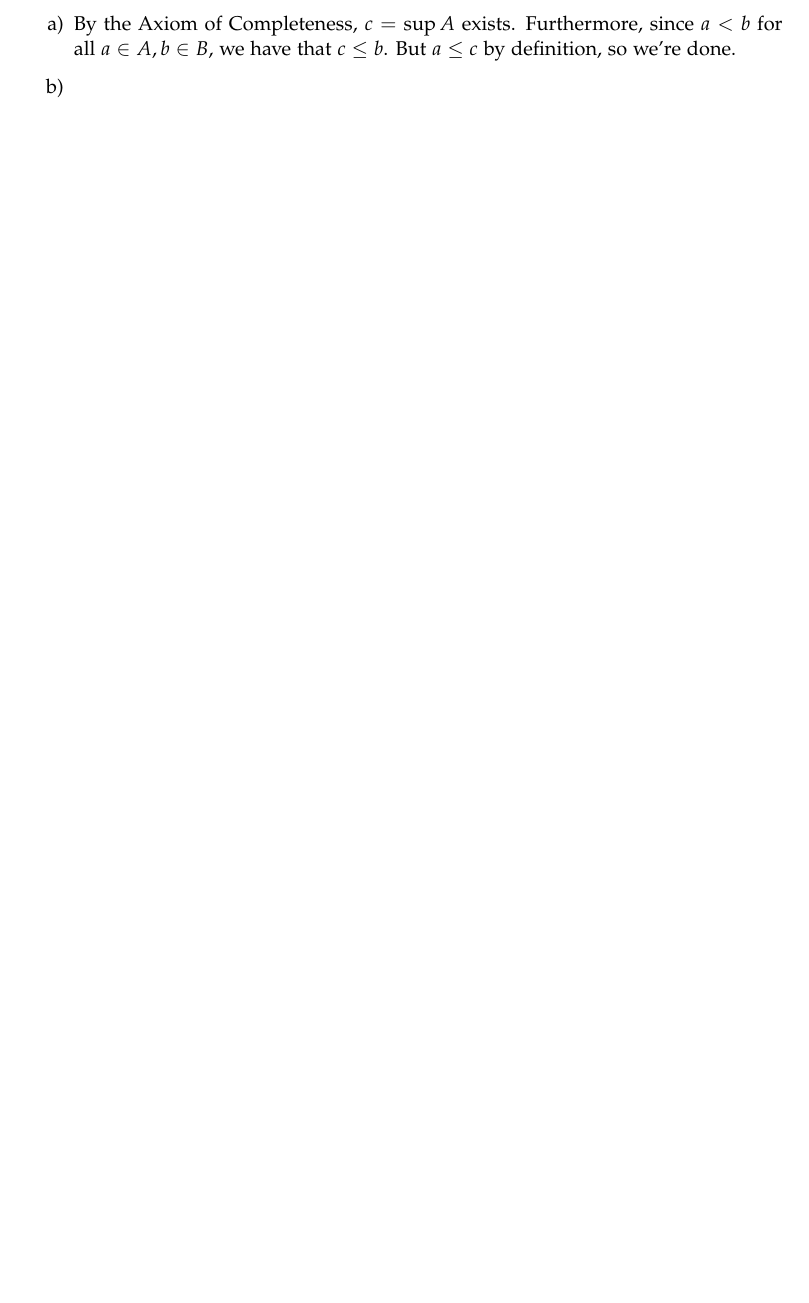
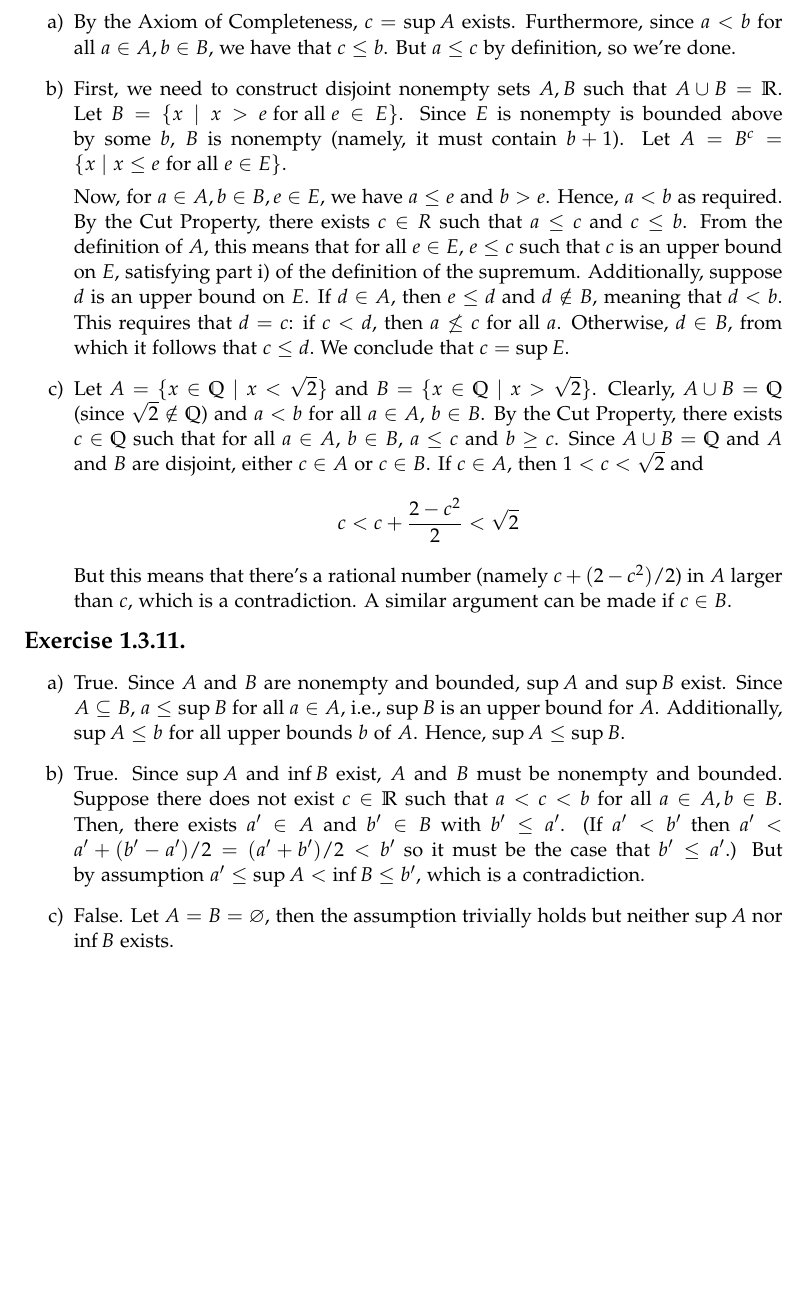
Before and after one commit to zfnmxt/understanding-analysis, a LaTeX document (ch1.tex): part of the page before the commit and part of page 2 of 2 after it, cut so that both start at the same text, the shorter picture padded with empty space. The pictures show the PDF file ch1.pdf that the author committed with the source.

Commit message:
Finish 1.3

```diff
--- a/ch1.tex
+++ b/ch1.tex
@@ -81,7 +81,54 @@ you have to use the fact that $\max (\max (x_1, \dots, x_n), x_{n+1}) = \max
 \item By the Axiom of Completeness, $c = \sup A$ exists. Furthermore, since $a <
   b$ for all $a \in A, b \in B$, we have that $c \leq b$. But
   $a \leq c$ by definition, so we're done.
-\item
+\item First, we need to construct disjoint nonempty sets $A, B$ such that $A
+  \cup B = \mathbb{R}$. Let $B = \{ x \mid x > e \text{ for all } e \in E\}$.
+  Since $E$ is nonempty is bounded above by some $b$, $B$ is nonempty (namely,
+  it must contain $b + 1$). Let $A = B^c = {\{ x \mid x \leq e \text{ for all } e
+  \in E \}}$.
+
+
+  Now, for $a \in A, b \in B, e \in E$, we have $a \leq e$ and $b > e$. Hence,
+  $a < b$ as required. By the Cut Property, there exists $c \in \mathbB{R}$ such
+  that $a \leq c$ and $c \leq b$. From the definition of $A$, this means that
+  for all $e \in E$, $e \leq c$ such that $c$ is an upper bound on $E$,
+  satisfying part i) of the definition of the supremum. Additionally, suppose
+  $d$ is an upper bound on $E$. If $d \in A$, then $e \leq d$ and $d
+  \notin B$, meaning that $d < b$. This requires that $d = c$: if $c < d$, then
+  $a \not\leq c$ for all $a$. Otherwise, $d \in B$, from which it follows that
+  $c \leq d.$ We conclude that $c = \sup E$.
+
+\item Let $A = \{ x \in \mathbb{Q} \mid x < \sqrt{2} \}$ and $B = \{x \in
+  \mathbb{Q} \mid x > \sqrt{2}\}$. Clearly, $A \cup B = \mathbb{Q}$ (since
+  $\sqrt{2} \notin \mathbb{Q}$) and $a < b$
+  for all $a \in A$, $b \in B$. By the Cut Property, there exists $c \in
+  \mathbb{Q}$ such that for all $a \in A$, $b \in B$, $a \leq c$ and $b \geq c$.
+  Since $A \cup B = \mathbb{Q}$ and $A$ and $B$ are disjoint, either $c \in A$
+  or $c \in B$. If $c \in A$, then $1 < c < \sqrt{2}$ and
+\begin{align*}
+c < c + \frac{2 - c^2}{2}  < \sqrt{2}
+\end{align*}
+But this means that there's a rational number (namely $c + (2 - c^2)/2$) in $A$ larger
+than $c$, which is a contradiction. A similar argument can be made if $c \in B$.
 \end{enumerate}
 \end{ex}
+
+\begin{ex}{1.3.11}
+  \begin{enumerate}[label=\alph*)]
+  \item True. Since $A$ and $B$ are nonempty and bounded, $\sup A$ and $\sup B$
+    exist. Since $A \subseteq B$, $a \leq \sup B$ for all $a \in A$, i.e., $\sup
+    B$ is an upper bound for $A$. Additionally, $\sup A \leq b$ for all
+    upper bounds $b$ of $A$. Hence, $\sup A \leq \sup B$.
+
+  \item True. Since $\sup A$ and $\inf B$ exist, $A$ and $B$ must be nonempty
+    and bounded. Suppose there does not exist $c \in \mathbb{R}$ such that $a < c <
+    b$ for all $a \in A, b \in B$. Then, there exists $a' \in A$ and $b' \in B$
+    with $b' \leq a'$. (If $a' < b'$ then $a' < a' + (b'-a')/2 = (a' + b')/2 < b'$ so it must be the case
+    that $b' \leq a'$.) But by assumption $a' \leq \sup A < \inf B \leq b'$,
+    which is a contradiction.
+
+  \item False. Let $A = B = \varnothing$, then the assumption trivially holds
+    but neither $\sup A$ nor $\inf B$ exists.
+  \end{enumerate}
+\end{ex}
 \end{document}
```
Also changed, not shown: ch1.pdf.
